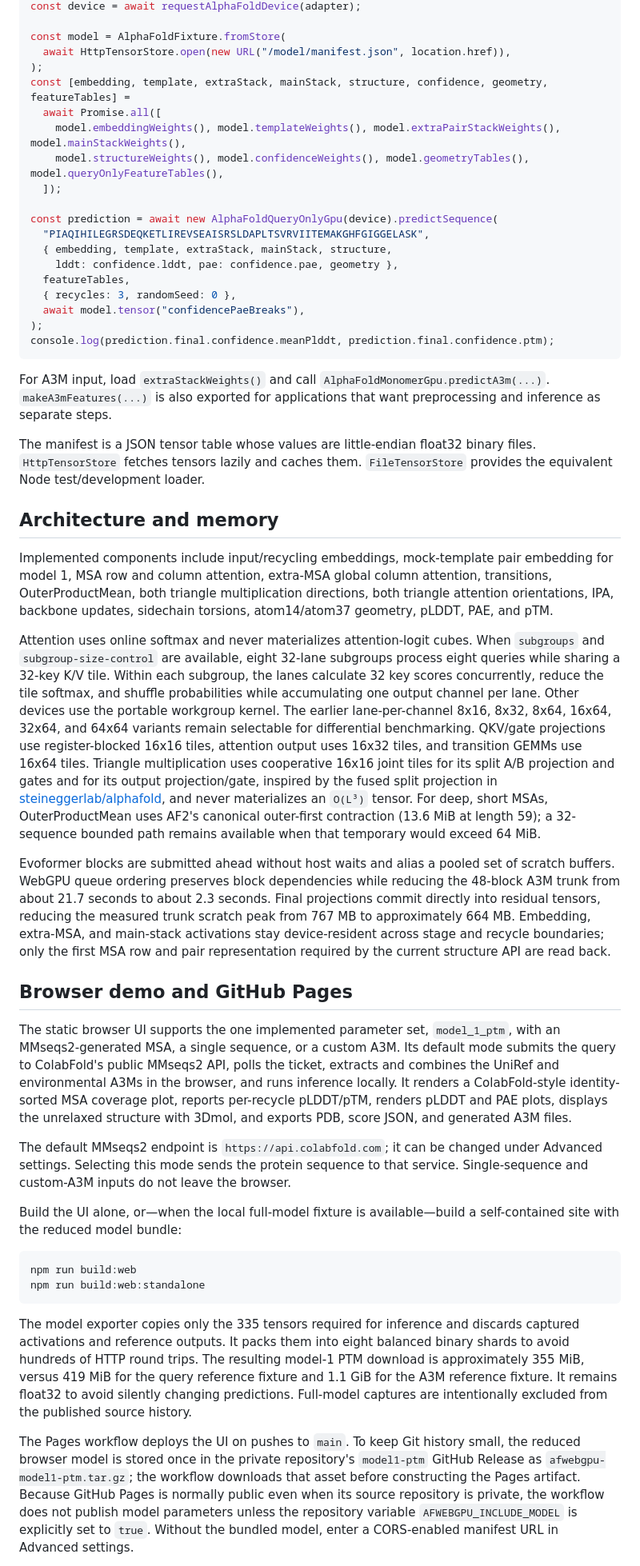
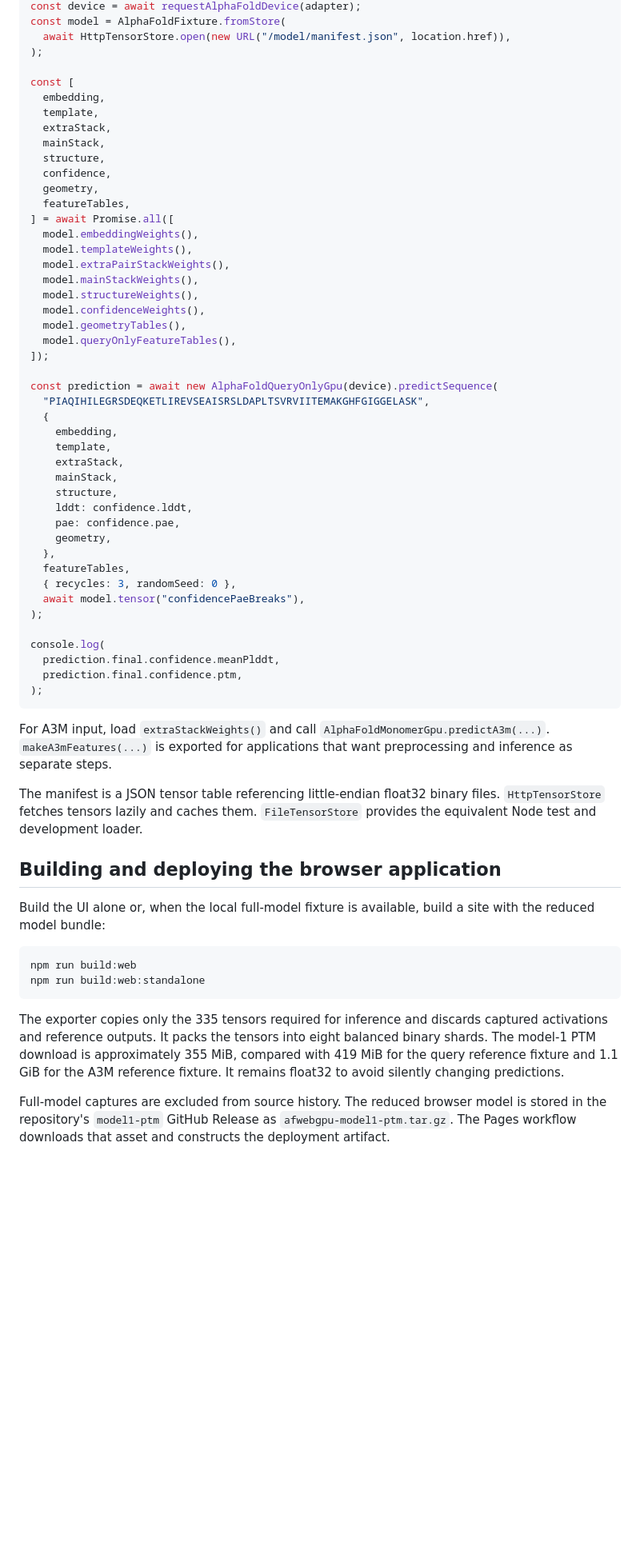
Before and after one commit to martin-steinegger/alphafold2-webgpu, a Markdown page: README.md, the part around one of its changes. Shown at 80% size. Drawn GitHub-style; blank space fills up the shorter version.

Commit message:
Make README user focused

````diff
--- a/README.md
+++ b/README.md
@@ -47,51 +197,65 @@ if (adapter === null) throw new Error("WebGPU unavailable");
 const device = await requestAlphaFoldDevice(adapter);
-
 const model = AlphaFoldFixture.fromStore(
   await HttpTensorStore.open(new URL("/model/manifest.json", location.href)),
 );
-const [embedding, template, extraStack, mainStack, structure, confidence, geometry, featureTables] =
-  await Promise.all([
-    model.embeddingWeights(), model.templateWeights(), model.extraPairStackWeights(), model.mainStackWeights(),
-    model.structureWeights(), model.confidenceWeights(), model.geometryTables(), model.queryOnlyFeatureTables(),
-  ]);
+
+const [
+  embedding,
+  template,
+  extraStack,
+  mainStack,
+  structure,
+  confidence,
+  geometry,
+  featureTables,
+] = await Promise.all([
+  model.embeddingWeights(),
+  model.templateWeights(),
+  model.extraPairStackWeights(),
+  model.mainStackWeights(),
+  model.structureWeights(),
+  model.confidenceWeights(),
+  model.geometryTables(),
+  model.queryOnlyFeatureTables(),
+]);
 
 const prediction = await new AlphaFoldQueryOnlyGpu(device).predictSequence(
   "PIAQIHILEGRSDEQKETLIREVSEAISRSLDAPLTSVRVIITEMAKGHFGIGGELASK",
-  { embedding, template, extraStack, mainStack, structure,
-    lddt: confidence.lddt, pae: confidence.pae, geometry },
+  {
+    embedding,
+    template,
+    extraStack,
+    mainStack,
+    structure,
+    lddt: confidence.lddt,
+    pae: confidence.pae,
+    geometry,
+  },
   featureTables,
   { recycles: 3, randomSeed: 0 },
   await model.tensor("confidencePaeBreaks"),
 );
-console.log(prediction.final.confidence.meanPlddt, prediction.final.confidence.ptm);
+
+console.log(
+  prediction.final.confidence.meanPlddt,
+  prediction.final.confidence.ptm,
+);
 ```
 
-For A3M input, load `extraStackWeights()` and call `AlphaFoldMonomerGpu.predictA3m(...)`. `makeA3mFeatures(...)` is also exported for applications that want preprocessing and inference as separate steps.
+For A3M input, load `extraStackWeights()` and call `AlphaFoldMonomerGpu.predictA3m(...)`. `makeA3mFeatures(...)` is exported for applications that want preprocessing and inference as separate steps.
 
-The manifest is a JSON tensor table whose values are little-endian float32 binary files. `HttpTensorStore` fetches tensors lazily and caches them. `FileTensorStore` provides the equivalent Node test/development loader.
+The manifest is a JSON tensor table referencing little-endian float32 binary files. `HttpTensorStore` fetches tensors lazily and caches them. `FileTensorStore` provides the equivalent Node test and development loader.
 
-## Architecture and memory
+## Building and deploying the browser application
 
-Implemented components include input/recycling embeddings, mock-template pair embedding for model 1, MSA row and column attention, extra-MSA global column attention, transitions, OuterProductMean, both triangle multiplication directions, both triangle attention orientations, IPA, backbone updates, sidechain torsions, atom14/atom37 geometry, pLDDT, PAE, and pTM.
-
-Attention uses online softmax and never materializes attention-logit cubes. When `subgroups` and `subgroup-size-control` are available, eight 32-lane subgroups process eight queries while sharing a 32-key K/V tile. Within each subgroup, the lanes calculate 32 key scores concurrently, reduce the tile softmax, and shuffle probabilities while accumulating one output channel per lane. Other devices use the portable workgroup kernel. The earlier lane-per-channel 8x16, 8x32, 8x64, 16x64, 32x64, and 64x64 variants remain selectable for differential benchmarking. QKV/gate projections use register-blocked 16x16 tiles, attention output uses 16x32 tiles, and transition GEMMs use 16x64 tiles. Triangle multiplication uses cooperative 16x16 joint tiles for its split A/B projection and gates and for its output projection/gate, inspired by the fused split projection in [steineggerlab/alphafold](https://github.com/steineggerlab/alphafold), and never materializes an `O(L³)` tensor. For deep, short MSAs, OuterProductMean uses AF2's canonical outer-first contraction (13.6 MiB at length 59); a 32-sequence bounded path remains available when that temporary would exceed 64 MiB.
-
-Evoformer blocks are submitted ahead without host waits and alias a pooled set of scratch buffers. WebGPU queue ordering preserves block dependencies while reducing the 48-block A3M trunk from about 21.7 seconds to about 2.3 seconds. Final projections commit directly into residual tensors, reducing the measured trunk scratch peak from 767 MB to approximately 664 MB. Embedding, extra-MSA, and main-stack activations stay device-resident across stage and recycle boundaries; only the first MSA row and pair representation required by the current structure API are read back.
-
-## Browser demo and GitHub Pages
-
-The static browser UI supports the one implemented parameter set, `model_1_ptm`, with an MMseqs2-generated MSA, a single sequence, or a custom A3M. Its default mode submits the query to ColabFold's public MMseqs2 API, polls the ticket, extracts and combines the UniRef and environmental A3Ms in the browser, and runs inference locally. It renders a ColabFold-style identity-sorted MSA coverage plot, reports per-recycle pLDDT/pTM, renders pLDDT and PAE plots, displays the unrelaxed structure with 3Dmol, and exports PDB, score JSON, and generated A3M files.
-
-The default MMseqs2 endpoint is `https://api.colabfold.com`; it can be changed under Advanced settings. Selecting this mode sends the protein sequence to that service. Single-sequence and custom-A3M inputs do not leave the browser.
-
-Build the UI alone, or—when the local full-model fixture is available—build a self-contained site with the reduced model bundle:
+Build the UI alone or, when the local full-model fixture is available, build a site with the reduced model bundle:
 
 ```bash
 npm run build:web
 npm run build:web:standalone
 ```
 
-The model exporter copies only the 335 tensors required for inference and discards captured activations and reference outputs. It packs them into eight balanced binary shards to avoid hundreds of HTTP round trips. The resulting model-1 PTM download is approximately 355 MiB, versus 419 MiB for the query reference fixture and 1.1 GiB for the A3M reference fixture. It remains float32 to avoid silently changing predictions. Full-model captures are intentionally excluded from the published source history.
+The exporter copies only the 335 tensors required for inference and discards captured activations and reference outputs. It packs the tensors into eight balanced binary shards. The model-1 PTM download is approximately 355 MiB, compared with 419 MiB for the query reference fixture and 1.1 GiB for the A3M reference fixture. It remains float32 to avoid silently changing predictions.
 
-The Pages workflow deploys the UI on pushes to `main`. To keep Git history small, the reduced browser model is stored once in the private repository's `model1-ptm` GitHub Release as `afwebgpu-model1-ptm.tar.gz`; the workflow downloads that asset before constructing the Pages artifact. Because GitHub Pages is normally public even when its source repository is private, the workflow does not publish model parameters unless the repository variable `AFWEBGPU_INCLUDE_MODEL` is explicitly set to `true`. Without the bundled model, enter a CORS-enabled manifest URL in Advanced settings.
+Full-model captures are excluded from source history. The reduced browser model is stored in the repository's `model1-ptm` GitHub Release as `afwebgpu-model1-ptm.tar.gz`. The Pages workflow downloads that asset and constructs the deployment artifact.
 
````
Also changed, not shown: other parts of README.md (+185 -36 lines).
